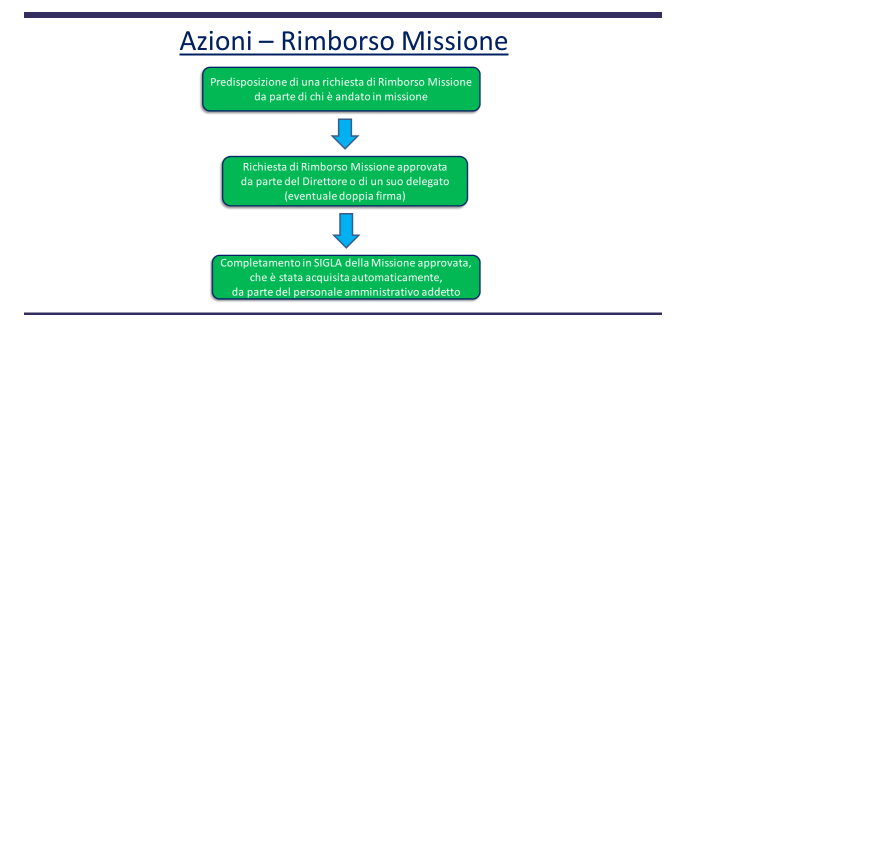
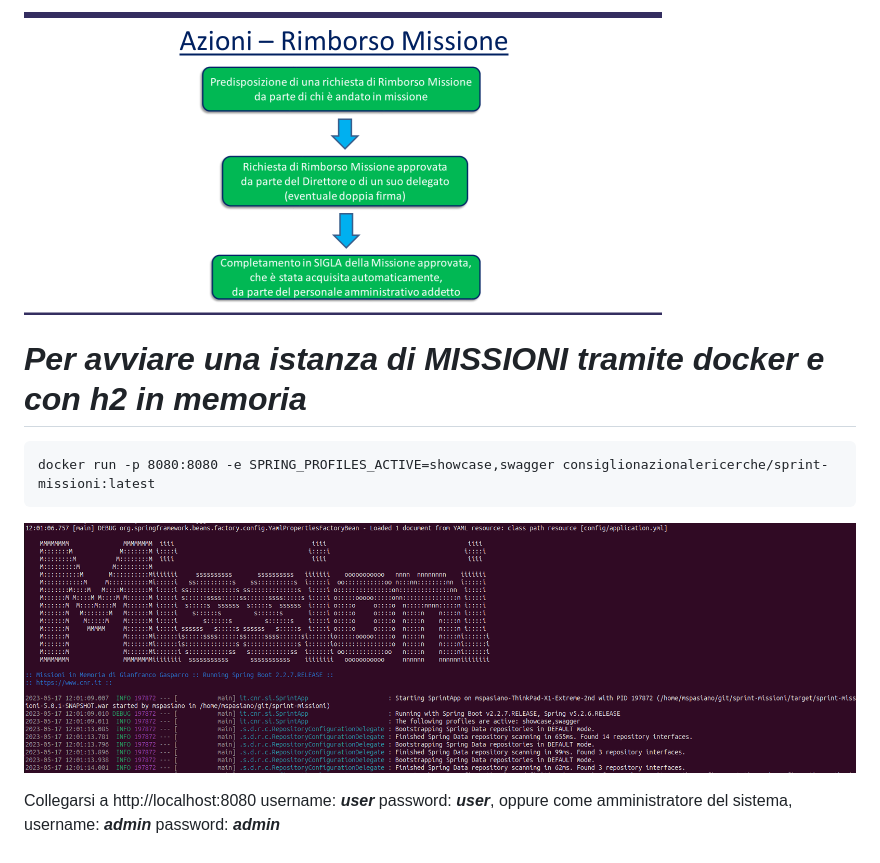
Before and after one commit to istitutosuperioredisanita/sprint-missioni, a Markdown page: README.md, the part around the change. Drawn GitHub-style; pictures changed too: docs/screenshot/startup_showcase.png (added); blank space fills up the shorter version.

````diff
--- a/README.md
+++ b/README.md
@@ -70,3 +70,11 @@ Lo schema seguente chiarisce, rispetto al processo **Rimborso Missione**, quali
 previste:
 
 ![Architettura](docs/images/architettura_4.png)
+
+# _Per avviare una istanza di MISSIONI tramite docker e con h2 in memoria_
+```
+docker run -p 8080:8080 -e SPRING_PROFILES_ACTIVE=showcase,swagger consiglionazionalericerche/sprint-missioni:latest
+```
+![Startup](docs/screenshot/startup_showcase.png)
+
+Collegarsi a http://localhost:8080 username: **_user_** password: **_user_**, oppure come amministratore del sistema, username: **_admin_** password: **_admin_**
````
Also changed, not shown: 2 other files.
